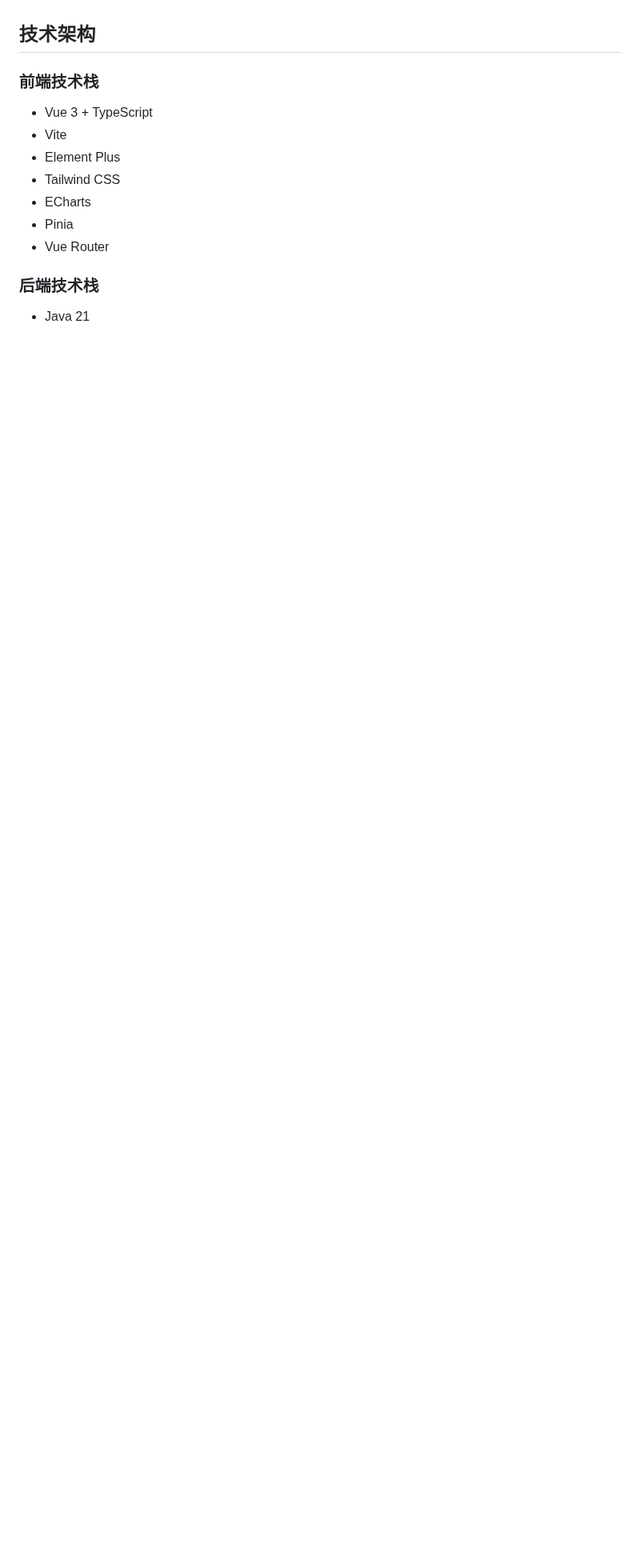
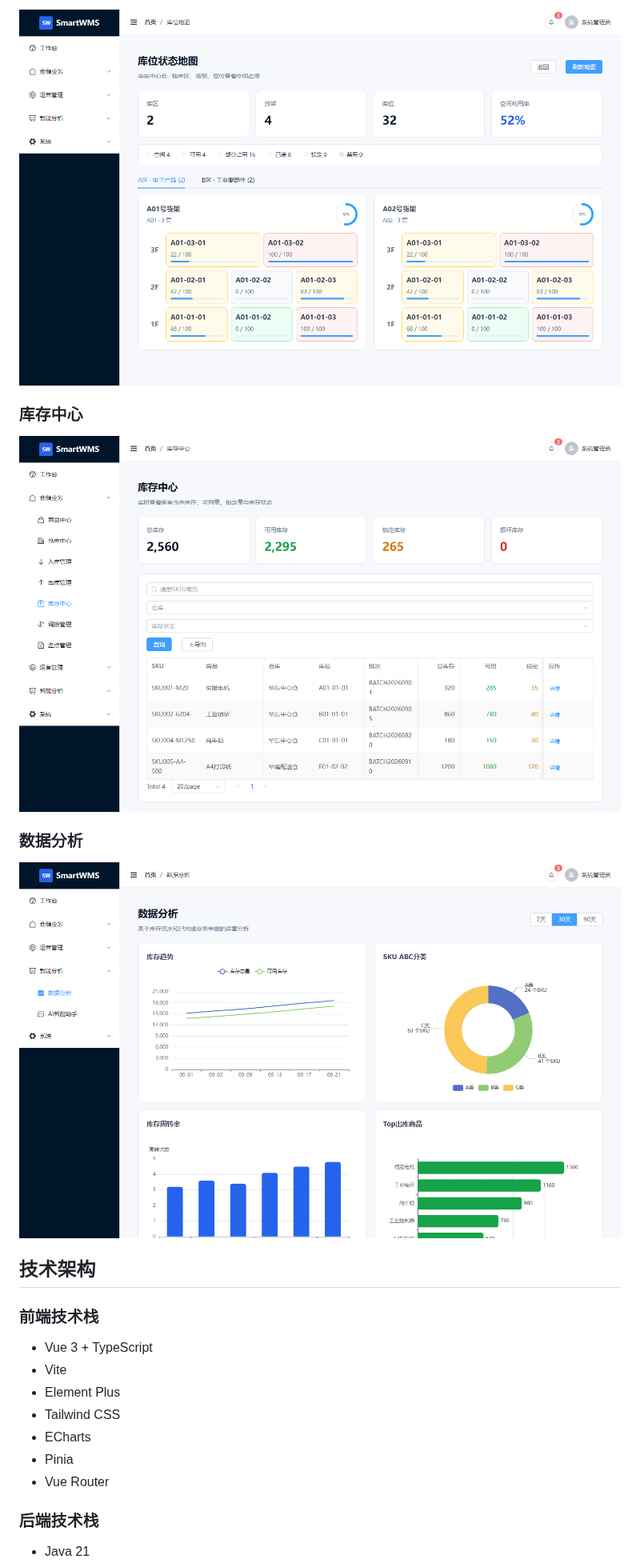
Before and after one commit to yuzhou602/smart-wms, a Markdown page: README.md, the part around one of its changes. Shown at 80% size. GitHub-like rendering; pictures changed too: docs/screenshots/analytics.png (added), docs/screenshots/inventory.png (added), docs/screenshots/warehouse-map.png (added); blank space fills up the shorter version.

Commit message:
docs: add project interface screenshots

```diff
--- a/README.md
+++ b/README.md
@@ -19,3 +34,12 @@ SmartWMS 是一个现代化的企业级智能仓储管理系统，采用前后
+![SmartWMS 库位状态地图](docs/screenshots/warehouse-map.png)
+
+### 库存中心
+
+![SmartWMS 库存中心](docs/screenshots/inventory.png)
+
+### 数据分析
+
+![SmartWMS 数据分析](docs/screenshots/analytics.png)
 
 ## 技术架构
 
```
Also changed, not shown: other parts of README.md (+15 -0 lines), docs/screenshots/dashboard.png (added), docs/screenshots/login.png (added), 1 other file.
